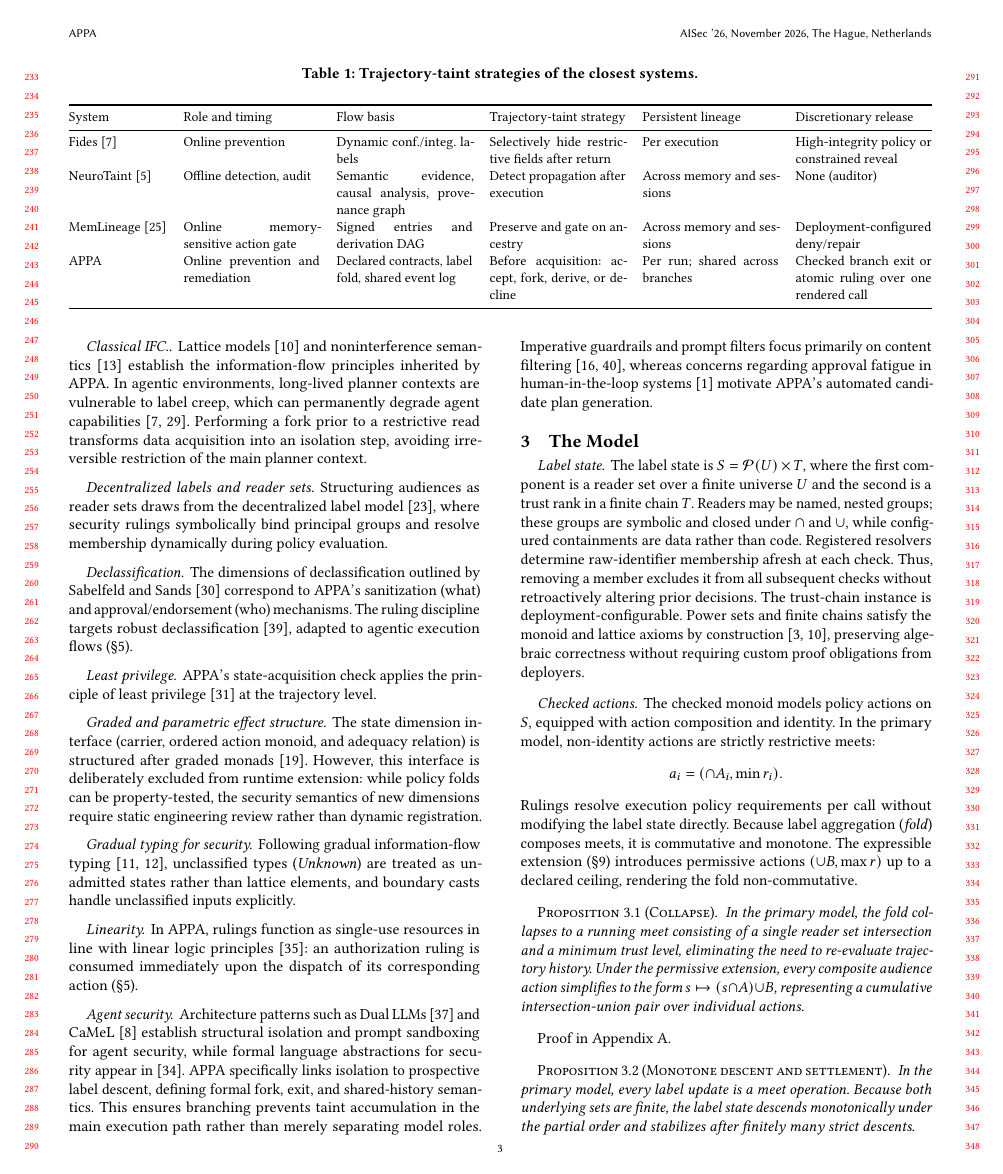
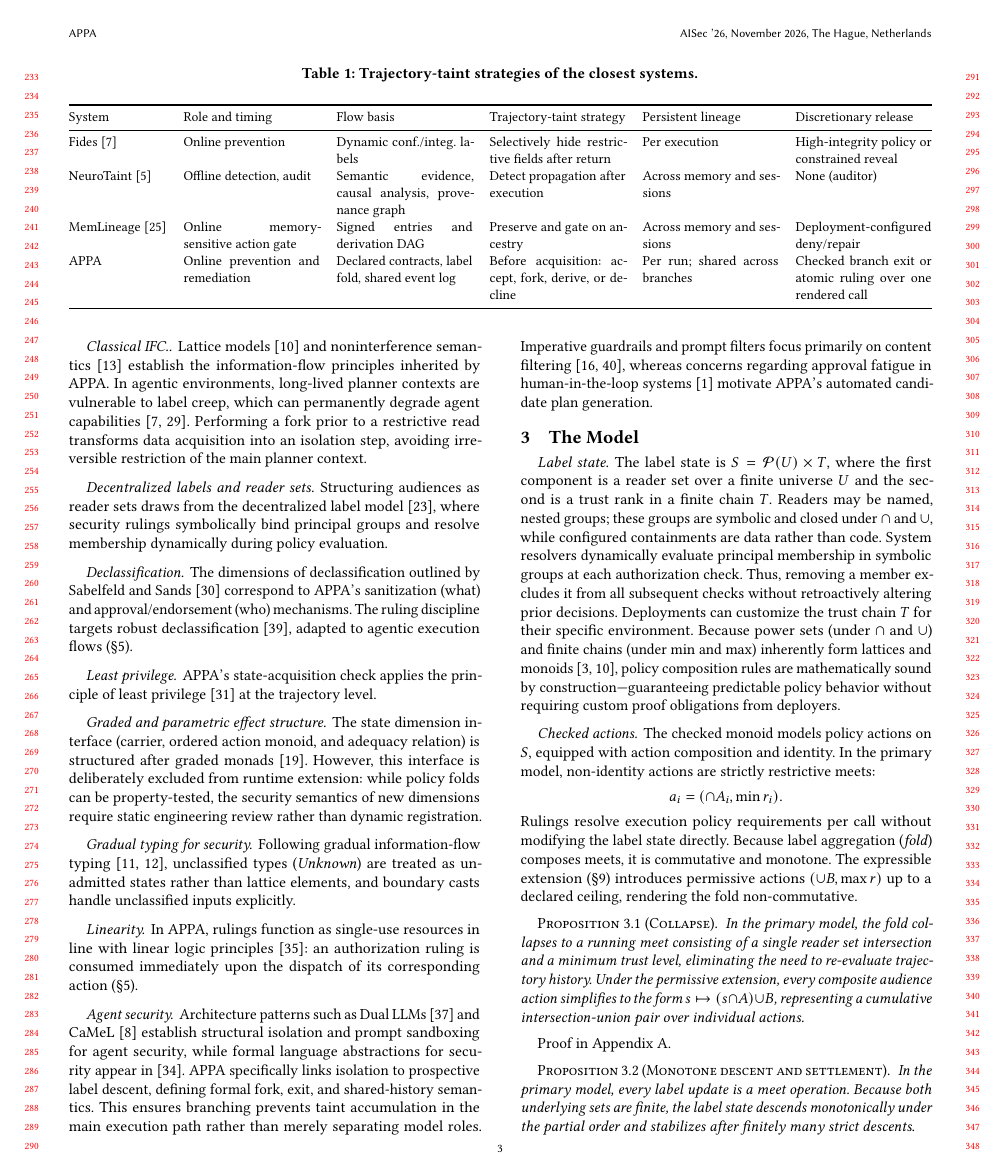
Before and after one commit to archestra-ai/OpenAPPA, a LaTeX paper (paper/appa.tex, which reads paper/sections/03-model.tex): page 3 of 11. Compiled offline with pdfLaTeX.

Commit message:
readability

```diff
--- a/paper/sections/03-model.tex
+++ b/paper/sections/03-model.tex
@@ -1,7 +1,7 @@
 \section{The Model}\label{sec:model}
 
 \paragraph{Label state.}
-The label state is $S = \powerset(U) \times T$, where the first component is a reader set over a finite universe $U$ and the second is a trust rank in a finite chain $T$. Readers may be named, nested groups; these groups are symbolic and closed under $\cap$ and $\cup$, while configured containments are data rather than code. Registered resolvers determine raw-identifier membership afresh at each check. Thus, removing a member excludes it from all subsequent checks without retroactively altering prior decisions. The trust-chain instance is deployment-configurable. Power sets and finite chains satisfy the monoid and lattice axioms by construction~\cite{denning1976lattice,birkhoff1967lattice}, preserving algebraic correctness without requiring custom proof obligations from deployers.
+The label state is $S = \powerset(U) \times T$, where the first component is a reader set over a finite universe $U$ and the second is a trust rank in a finite chain $T$. Readers may be named, nested groups; these groups are symbolic and closed under $\cap$ and $\cup$, while configured containments are data rather than code. System resolvers dynamically evaluate principal membership in symbolic groups at each authorization check. Thus, removing a member excludes it from all subsequent checks without retroactively altering prior decisions. Deployments can customize the trust chain $T$ for their specific environment. Because power sets (under $\cap$ and $\cup$) and finite chains (under $\min$ and $\max$) inherently form lattices and monoids~\cite{denning1976lattice,birkhoff1967lattice}, policy composition rules are mathematically sound by construction—guaranteeing predictable policy behavior without requiring custom proof obligations from deployers.
 
 \paragraph{Checked actions.}
 The checked monoid models policy actions on $S$, equipped with action composition and identity. In the primary model, non-identity actions are strictly restrictive meets:
```
